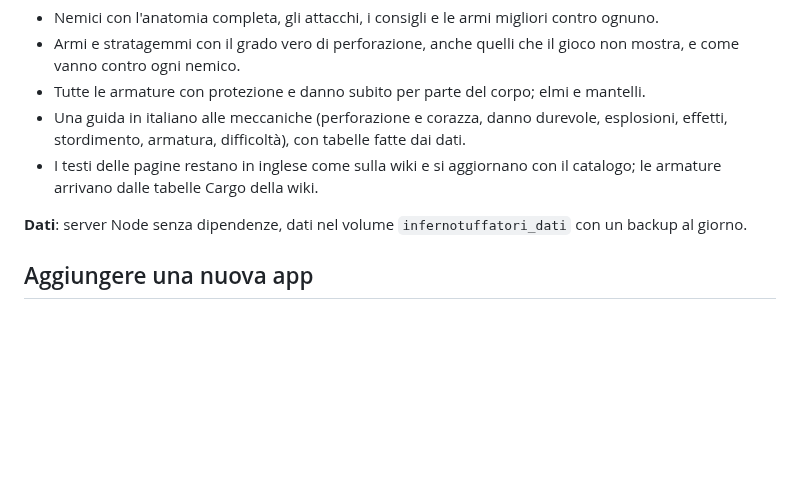
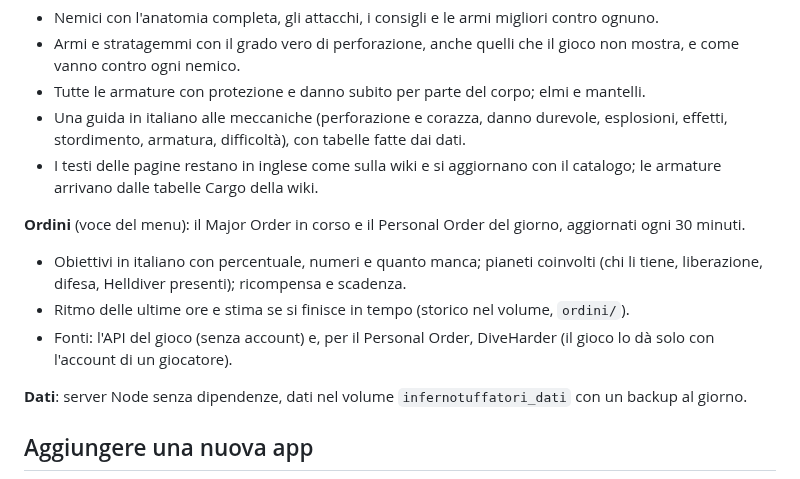
Before and after one commit to Vito-Pepe/sillabe, a Markdown page: STATO-PROGETTO.md, the part around the change. GitHub-like rendering; blank space fills up the shorter version.

```diff
--- a/STATO-PROGETTO.md
+++ b/STATO-PROGETTO.md
@@ -146,6 +146,11 @@ Repo `infernotuffatori`, pagina `https://infernotuffatori.<tailnet>.ts.net`, riq
 - Una guida in italiano alle meccaniche (perforazione e corazza, danno durevole, esplosioni, effetti, stordimento, armatura, difficoltà), con tabelle fatte dai dati.
 - I testi delle pagine restano in inglese come sulla wiki e si aggiornano con il catalogo; le armature arrivano dalle tabelle Cargo della wiki.
 
+**Ordini** (voce del menu): il Major Order in corso e il Personal Order del giorno, aggiornati ogni 30 minuti.
+- Obiettivi in italiano con percentuale, numeri e quanto manca; pianeti coinvolti (chi li tiene, liberazione, difesa, Helldiver presenti); ricompensa e scadenza.
+- Ritmo delle ultime ore e stima se si finisce in tempo (storico nel volume, `ordini/`).
+- Fonti: l'API del gioco (senza account) e, per il Personal Order, DiveHarder (il gioco lo dà solo con l'account di un giocatore).
+
 **Dati**: server Node senza dipendenze, dati nel volume `infernotuffatori_dati` con un backup al giorno.
 
 ## Aggiungere una nuova app
```
Also changed, not shown: INFRASTRUTTURA-PI.md (+2 -2 lines).
